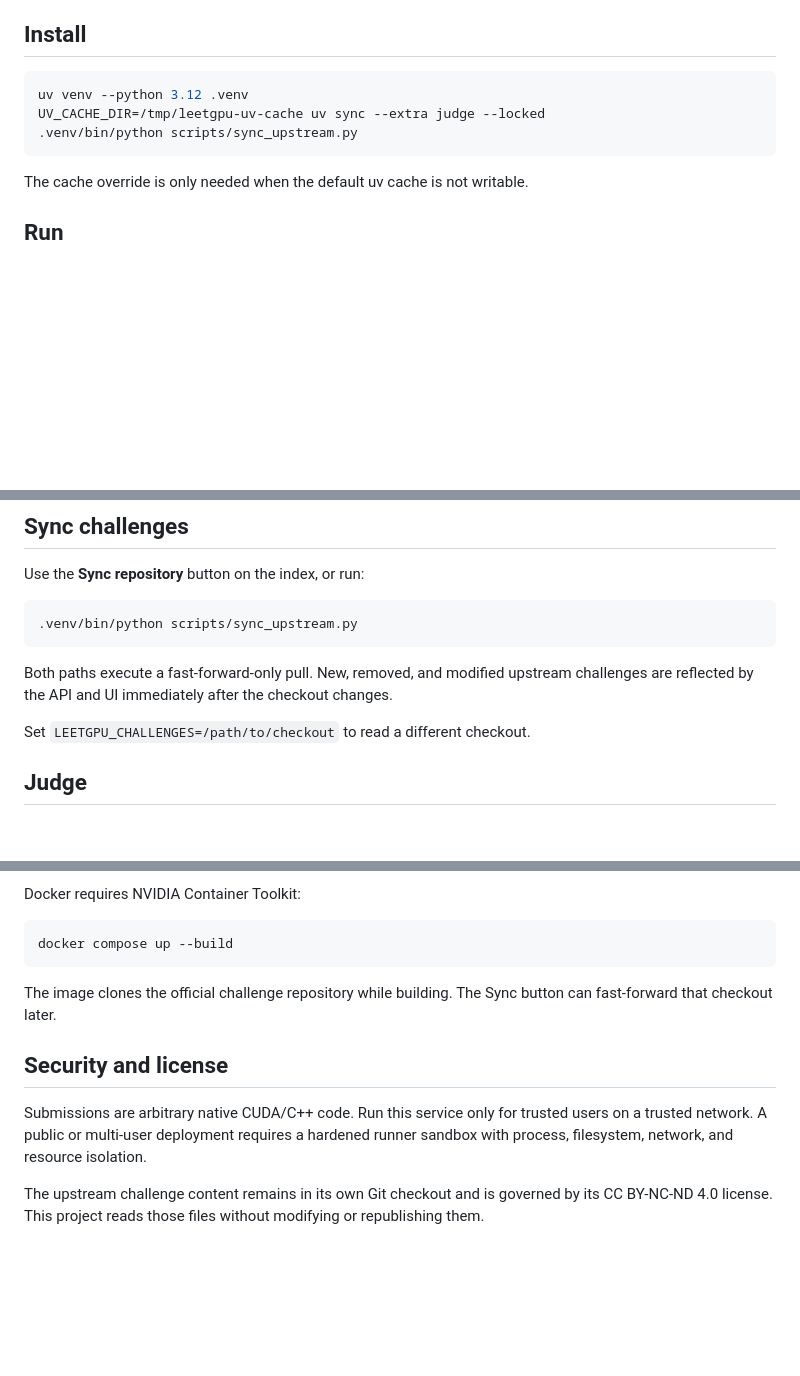
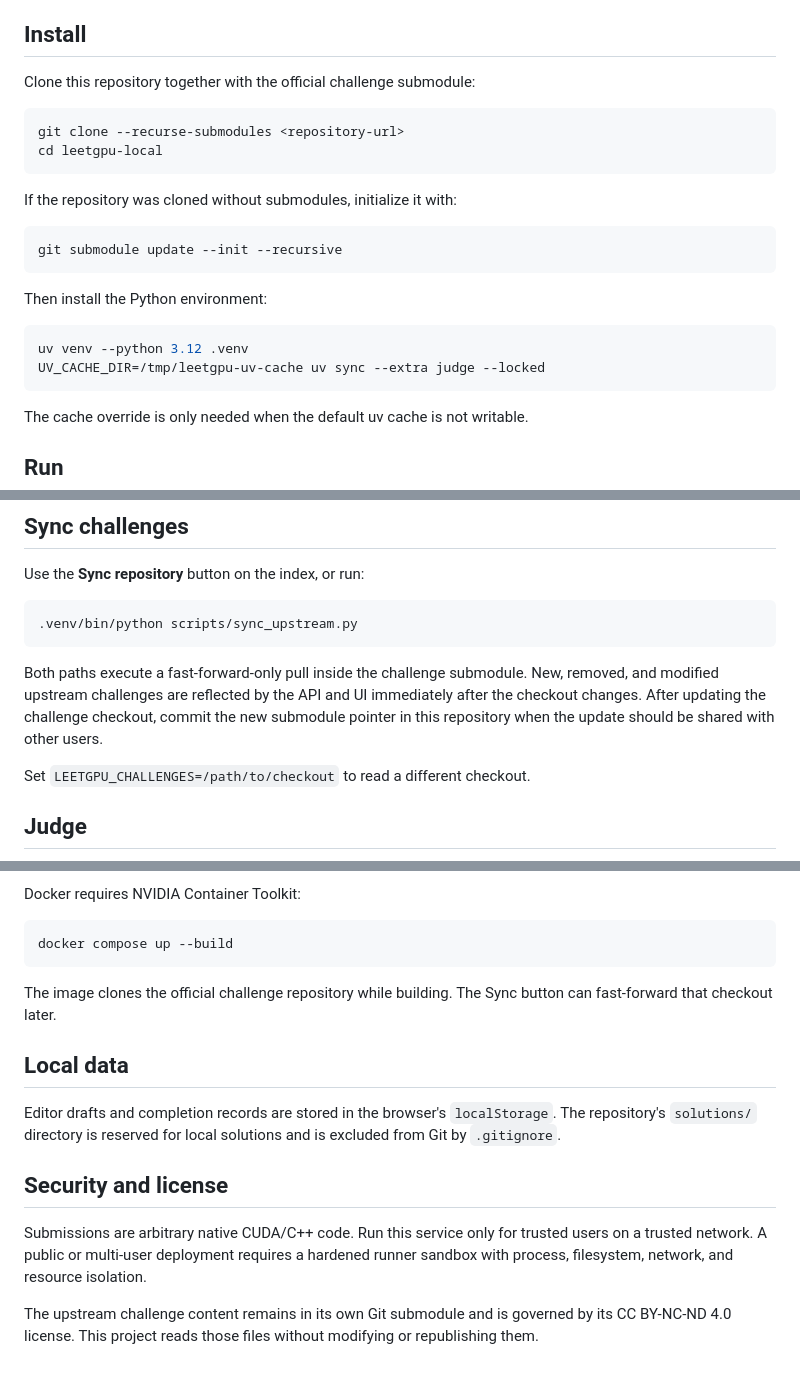
Before and after one commit to L14nY1Wang/leetgpu-local, a Markdown page: README.md, 3 parts joined by grey strips. GitHub-like rendering; blank space fills up the shorter version.

````diff
--- a/README.md
+++ b/README.md
@@ -28,10 +30,24 @@ for all 89 challenges, and a TileLang starter is generated from each official
 
 ## Install
 
+Clone this repository together with the official challenge submodule:
+
+```bash
+git clone --recurse-submodules <repository-url>
+cd leetgpu-local
+```
+
+If the repository was cloned without submodules, initialize it with:
+
+```bash
+git submodule update --init --recursive
+```
+
+Then install the Python environment:
+
 ```bash
 uv venv --python 3.12 .venv
 UV_CACHE_DIR=/tmp/leetgpu-uv-cache uv sync --extra judge --locked
-.venv/bin/python scripts/sync_upstream.py
 ```
 
 The cache override is only needed when the default uv cache is not writable.
@@ -53,9 +69,11 @@ Use the **Sync repository** button on the index, or run:
 .venv/bin/python scripts/sync_upstream.py
 ```
 
-Both paths execute a fast-forward-only pull. New, removed, and modified
-upstream challenges are reflected by the API and UI immediately after the
-checkout changes.
+Both paths execute a fast-forward-only pull inside the challenge submodule.
+New, removed, and modified upstream challenges are reflected by the API and UI
+immediately after the checkout changes. After updating the challenge checkout,
+commit the new submodule pointer in this repository when the update should be
+shared with other users.
 
 Set `LEETGPU_CHALLENGES=/path/to/checkout` to read a different checkout.
 
@@ -91,6 +109,12 @@ docker compose up --build
 The image clones the official challenge repository while building. The Sync
 button can fast-forward that checkout later.
 
+## Local data
+
+Editor drafts and completion records are stored in the browser's
+`localStorage`. The repository's `solutions/` directory is reserved for local
+solutions and is excluded from Git by `.gitignore`.
+
 ## Security and license
 
 Submissions are arbitrary native CUDA/C++ code. Run this service only for
@@ -98,6 +122,6 @@ trusted users on a trusted network. A public or multi-user deployment requires
 a hardened runner sandbox with process, filesystem, network, and resource
 isolation.
 
-The upstream challenge content remains in its own Git checkout and is governed
+The upstream challenge content remains in its own Git submodule and is governed
 by its CC BY-NC-ND 4.0 license. This project reads those files without modifying
 or republishing them.
````
Also changed, not shown: other parts of README.md (+2 -0 lines), README.zh-CN.md (added, +111 -0 lines).
